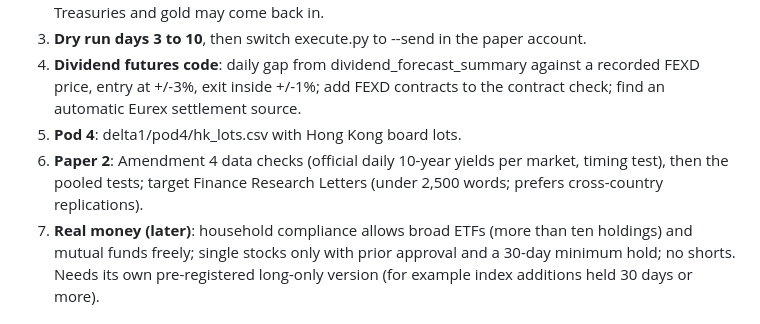
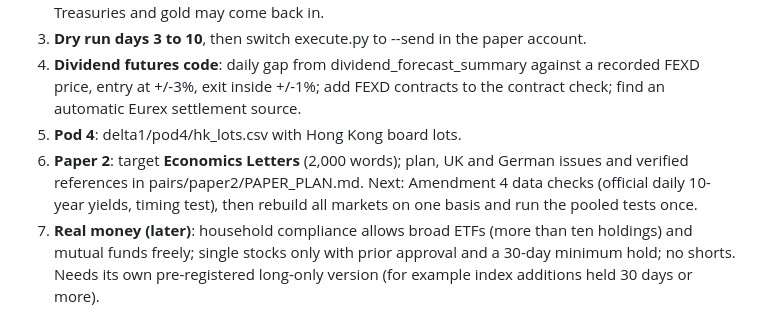
Before and after one commit to Yasanji/PaperTrading, a Markdown page: HANDOVER.md, the part around the change. Rendered like a GitHub page.

```diff
--- a/HANDOVER.md
+++ b/HANDOVER.md
@@ -31,7 +31,7 @@ Risk: two pods, each NAV x 6% / sqrt(2); Pods 3 and 4 keep NAV / 6 capital. Pape
 3. **Dry run days 3 to 10**, then switch execute.py to --send in the paper account.
 4. **Dividend futures code**: daily gap from dividend_forecast_summary against a recorded FEXD price, entry at +/-3%, exit inside +/-1%; add FEXD contracts to the contract check; find an automatic Eurex settlement source.
 5. **Pod 4**: delta1/pod4/hk_lots.csv with Hong Kong board lots.
-6. **Paper 2**: Amendment 4 data checks (official daily 10-year yields per market, timing test), then the pooled tests; target Finance Research Letters (under 2,500 words; prefers cross-country replications).
+6. **Paper 2**: target **Economics Letters** (2,000 words); plan, UK and German issues and verified references in pairs/paper2/PAPER_PLAN.md. Next: Amendment 4 data checks (official daily 10-year yields, timing test), then rebuild all markets on one basis and run the pooled tests once.
 7. **Real money (later)**: household compliance allows broad ETFs (more than ten holdings) and mutual funds freely; single stocks only with prior approval and a 30-day minimum hold; no shorts. Needs its own pre-registered long-only version (for example index additions held 30 days or more).
 
 ## Working rules
```
Also changed, not shown: pairs/paper2/PAPER_PLAN.md (added, +44 -0 lines).
